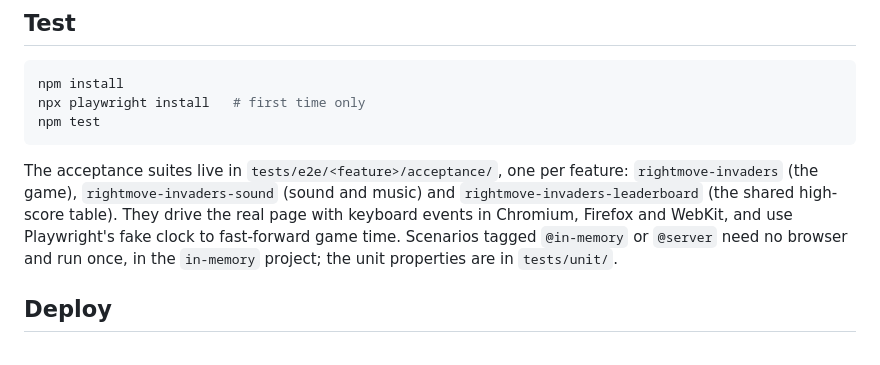
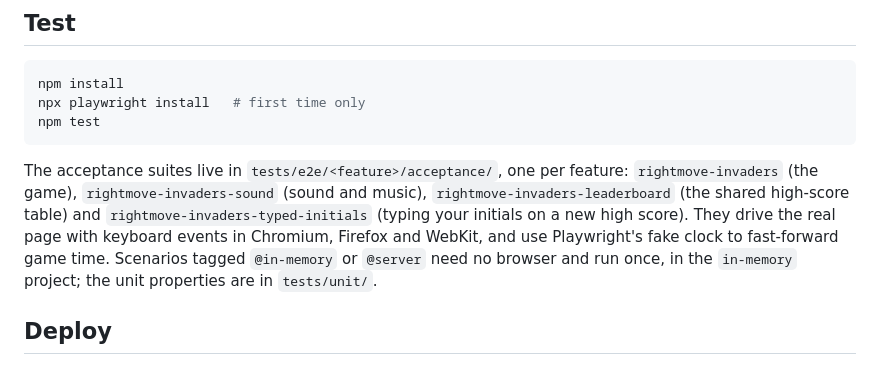
Before and after one commit to lagom1985/rightmove-space-invaders, a Markdown page: README.md, the part around the change. GitHub-like rendering.

Commit message:
docs(rightmove-invaders-typed-initials): README lists the typed-initials acceptance suite
Co-Authored-By: Claude Opus 5.5 <noreply@anthropic.com>

````diff
--- a/README.md
+++ b/README.md
@@ -34,7 +34,7 @@ npx playwright install   # first time only
 npm test
 ```
 
-The acceptance suites live in `tests/e2e/<feature>/acceptance/`, one per feature: `rightmove-invaders` (the game), `rightmove-invaders-sound` (sound and music) and `rightmove-invaders-leaderboard` (the shared high-score table). They drive the real page with keyboard events in Chromium, Firefox and WebKit, and use Playwright's fake clock to fast-forward game time. Scenarios tagged `@in-memory` or `@server` need no browser and run once, in the `in-memory` project; the unit properties are in `tests/unit/`.
+The acceptance suites live in `tests/e2e/<feature>/acceptance/`, one per feature: `rightmove-invaders` (the game), `rightmove-invaders-sound` (sound and music), `rightmove-invaders-leaderboard` (the shared high-score table) and `rightmove-invaders-typed-initials` (typing your initials on a new high score). They drive the real page with keyboard events in Chromium, Firefox and WebKit, and use Playwright's fake clock to fast-forward game time. Scenarios tagged `@in-memory` or `@server` need no browser and run once, in the `in-memory` project; the unit properties are in `tests/unit/`.
 
 ## Deploy
 
````
